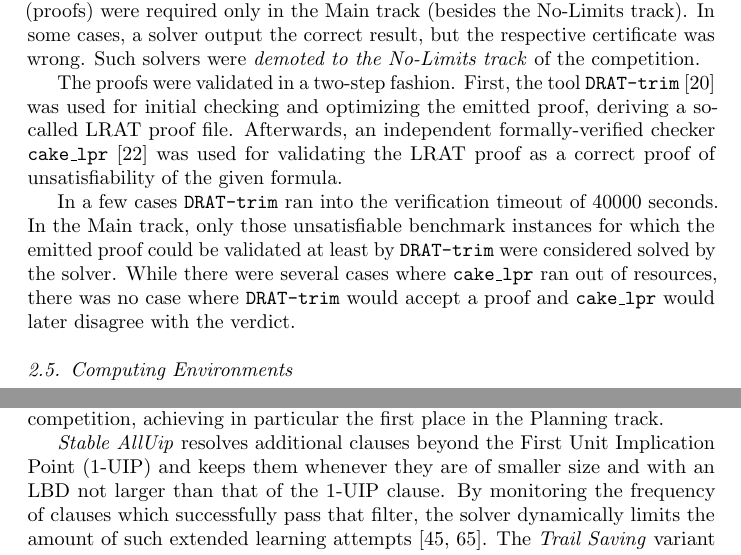
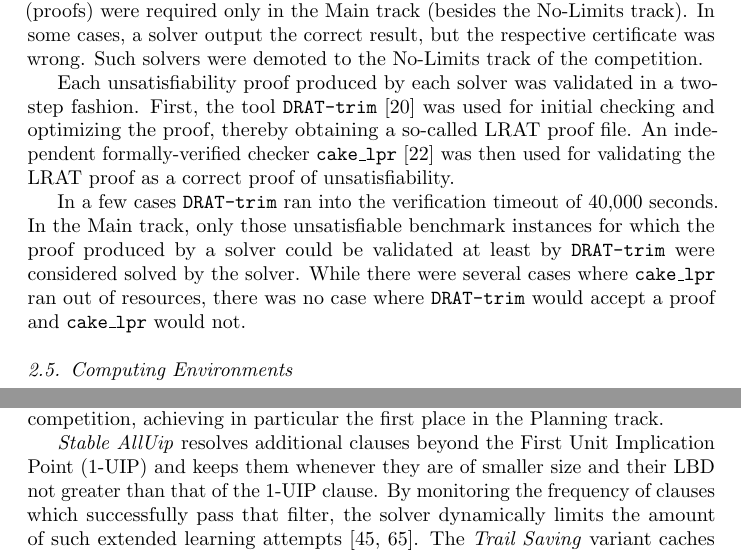
Before and after one commit to satcompetition/2020, a LaTeX paper (paper/main.tex): two parts of pages 7 and 22 of 44, joined at a grey line, cut so that both start at the same text. Compiled offline with pdfLaTeX.

Commit message:
minor rerewordings

```diff
--- a/paper/main.tex
+++ b/paper/main.tex
@@ -381,14 +381,19 @@ not eligible for awards.
 In all tracks solvers were required to output a solution (a satisfying truth assignment, i.e., a model on the instance in question) to certify recognizing a satisfiable instance.
 On the other hand, certificates for unsatisfiable instances (proofs) were required only in the Main track (besides the No-Limits track).
 In some cases, a solver output the correct result, but the respective certificate was wrong.
-Such solvers were \emph{demoted to the No-Limits track} of the competition.
-
-The proofs were validated in a two-step fashion. First, the tool {\tt DRAT-trim}~\cite{DRATtrim} was used for initial checking and optimizing the emitted proof, deriving a so-called LRAT proof file.
-Afterwards, an independent formally-verified checker {\tt cake\_lpr} \cite{cakeLprGithub} was used for validating the LRAT proof as a correct proof of unsatisfiability of the given formula.
-
-In a few cases {\tt DRAT-trim} ran into the verification timeout of 40000 seconds.
-In the Main track, only those unsatisfiable benchmark instances for which the emitted proof could be validated at least by {\tt DRAT-trim} were considered solved by the solver.
-While there were several cases where {\tt cake\_lpr} ran out of resources, there was no case where {\tt DRAT-trim} would accept a proof and {\tt cake\_lpr} would later disagree with the verdict.
+Such solvers were demoted to the No-Limits track of the competition.
+
+Each unsatisfiability proof produced by
+each solver was validated in a two-step fashion. First, the tool {\tt DRAT-trim}~\cite{DRATtrim} was used for initial checking and optimizing the
+ proof, thereby obtaining a so-called LRAT proof file.
+An independent formally-verified checker {\tt cake\_lpr} \cite{cakeLprGithub} was then used for validating the
+LRAT proof as a correct proof of unsatisfiability.
+
+In a few cases {\tt DRAT-trim} ran into the verification timeout of 40,000 seconds.
+In the Main track, only those unsatisfiable benchmark instances for which the proof produced by a solver
+could be validated at least by {\tt DRAT-trim} were considered solved by the solver.
+While there were several cases where {\tt cake\_lpr} ran out of resources,
+there was no case where {\tt DRAT-trim} would accept a proof and {\tt cake\_lpr} would not.
 
 \subsection{Computing Environments}
 
@@ -1205,7 +1210,8 @@ and an improved clause-learning \emph{Stable AllUIP}~\cite{Bacchus:SC2020}.
 Submitted were the three variants \solver{Trail}, \solver{AllUip} and \solver{AllUip+Trail}.
 The variants including \emph{Stable AllUIP} were the most successful in the 2020 competition, achieving in particular the  first place in the Planning track.
 
-\emph{Stable AllUip} resolves additional clauses beyond the First Unit Implication Point (1-UIP) and keeps them whenever they are of smaller size and with an LBD not larger than that of the 1-UIP clause.
+\emph{Stable AllUip} resolves additional clauses beyond the First Unit Implication Point (1-UIP) and keeps them whenever they are of smaller size and their
+LBD not greater than that of the 1-UIP clause.
 By monitoring the frequency of clauses which successfully pass that filter, the solver dynamically limits the amount of such extended learning attempts~\cite{Zhang:2001:ClauseLearning,Bacchus:SC2020}.
 The \emph{Trail Saving} variant caches backtracked portions of the trail and uses them to restore decision levels during search if possible~\cite{Hickey:2020:TrailSaving}.
 
```
